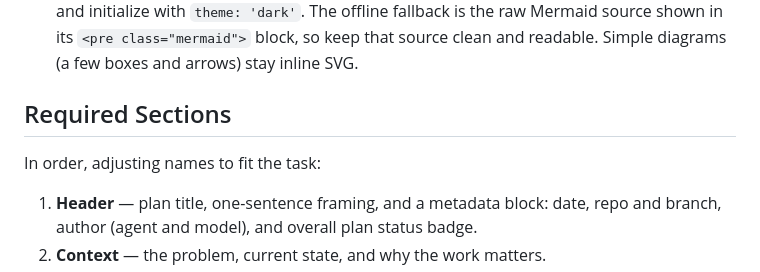
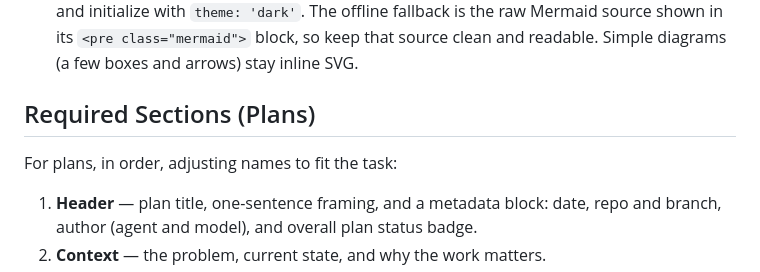
Before and after one commit to jimeh/agentic, a Markdown page: skills/html-planning/SKILL.md, the part around one of its changes. Rendered like a GitHub page.

```diff
--- a/skills/html-planning/SKILL.md
+++ b/skills/html-planning/SKILL.md
@@ -102,9 +105,9 @@ not check for newer versions, recompute hashes, or otherwise vary the tags.
   source clean and readable. Simple diagrams (a few boxes and arrows) stay
   inline SVG.
 
-## Required Sections
+## Required Sections (Plans)
 
-In order, adjusting names to fit the task:
+For plans, in order, adjusting names to fit the task:
 
 1. **Header** — plan title, one-sentence framing, and a metadata block: date,
    repo and branch, author (agent and model), and overall plan status badge.
```
Also changed, not shown: other parts of skills/html-planning/SKILL.md (+37 -19 lines).
